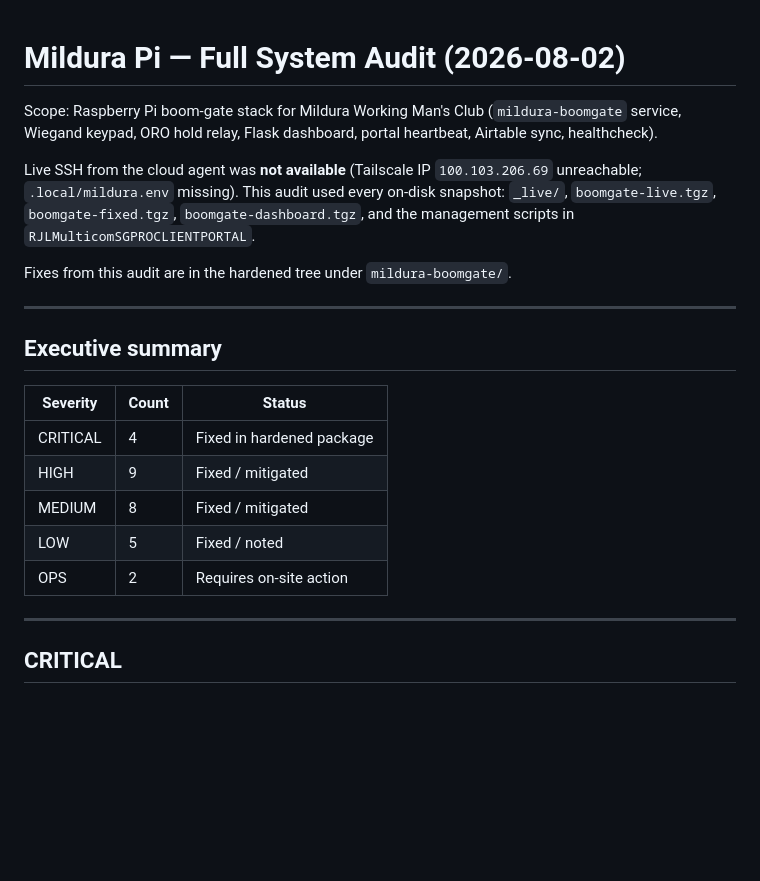
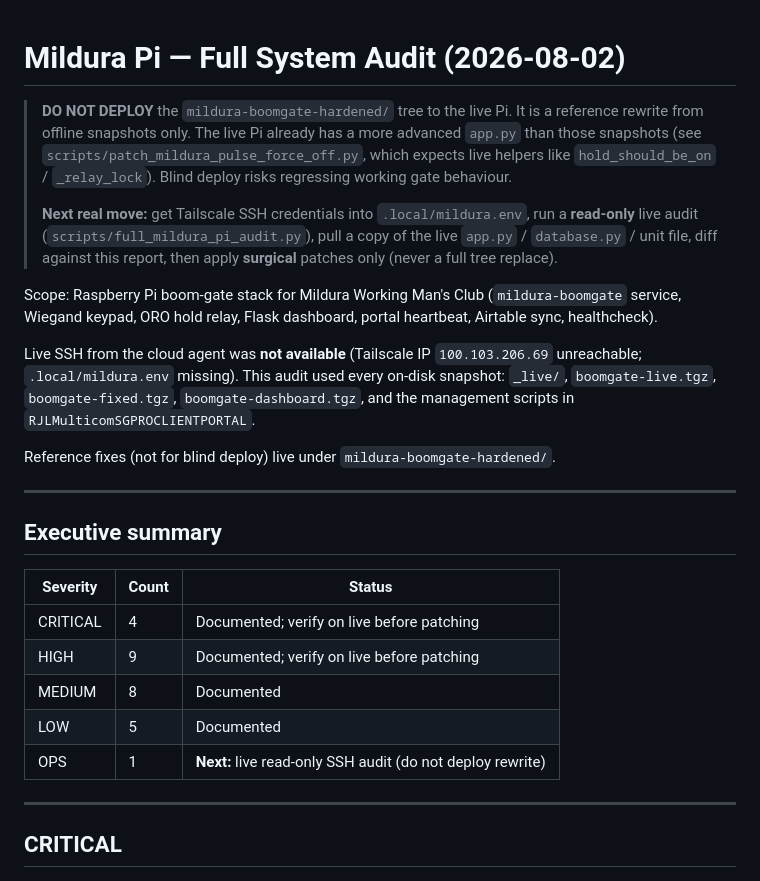
Before and after one commit to fencemate2026-pixel/RJLMulticomSGPROCLIENTPORTAL, a Markdown page: docs/MILDURA_PI_FULL_AUDIT.md, the part around one of its changes. GitHub-like rendering; blank space fills up the shorter version.

```diff
--- a/docs/MILDURA_PI_FULL_AUDIT.md
+++ b/docs/MILDURA_PI_FULL_AUDIT.md
@@ -1,4 +1,16 @@
 # Mildura Pi — Full System Audit (2026-08-02)
+
+> **DO NOT DEPLOY** the `mildura-boomgate-hardened/` tree to the live Pi.
+> It is a reference rewrite from offline snapshots only. The live Pi already
+> has a more advanced `app.py` than those snapshots (see
+> `scripts/patch_mildura_pulse_force_off.py`, which expects live helpers like
+> `hold_should_be_on` / `_relay_lock`). Blind deploy risks regressing working
+> gate behaviour.
+>
+> **Next real move:** get Tailscale SSH credentials into `.local/mildura.env`,
+> run a **read-only** live audit (`scripts/full_mildura_pi_audit.py`), pull a
+> copy of the live `app.py` / `database.py` / unit file, diff against this
+> report, then apply **surgical** patches only (never a full tree replace).
 
 Scope: Raspberry Pi boom-gate stack for Mildura Working Man's Club
 (`mildura-boomgate` service, Wiegand keypad, ORO hold relay, Flask dashboard,
@@ -10,7 +22,7 @@ every on-disk snapshot: `_live/`, `boomgate-live.tgz`, `boomgate-fixed.tgz`,
 `boomgate-dashboard.tgz`, and the management scripts in
 `RJLMulticomSGPROCLIENTPORTAL`.
 
-Fixes from this audit are in the hardened tree under `mildura-boomgate/`.
+Reference fixes (not for blind deploy) live under `mildura-boomgate-hardened/`.
 
 ---
 
@@ -18,11 +30,11 @@ Fixes from this audit are in the hardened tree under `mildura-boomgate/`.
 
 | Severity | Count | Status |
 |---|---|---|
-| CRITICAL | 4 | Fixed in hardened package |
-| HIGH | 9 | Fixed / mitigated |
-| MEDIUM | 8 | Fixed / mitigated |
-| LOW | 5 | Fixed / noted |
-| OPS | 2 | Requires on-site action |
+| CRITICAL | 4 | Documented; verify on live before patching |
+| HIGH | 9 | Documented; verify on live before patching |
+| MEDIUM | 8 | Documented |
+| LOW | 5 | Documented |
+| OPS | 1 | **Next:** live read-only SSH audit (do not deploy rewrite) |
 
 ---
 
```
Also changed, not shown: other parts of docs/MILDURA_PI_FULL_AUDIT.md (+26 -33 lines), mildura-boomgate-hardened/DO_NOT_DEPLOY.md (added, +21 -0 lines), mildura-boomgate-hardened/README.md (+3 -0 lines).
